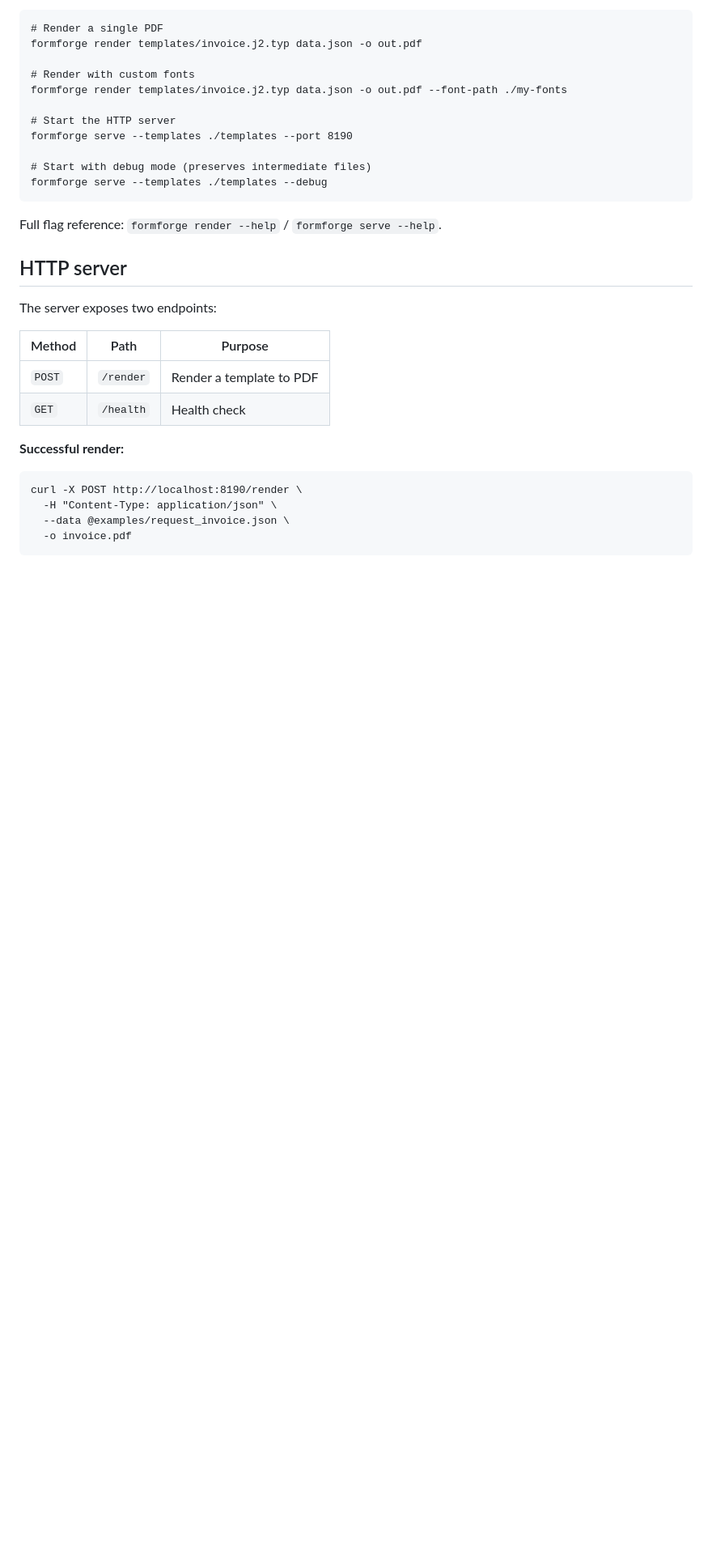
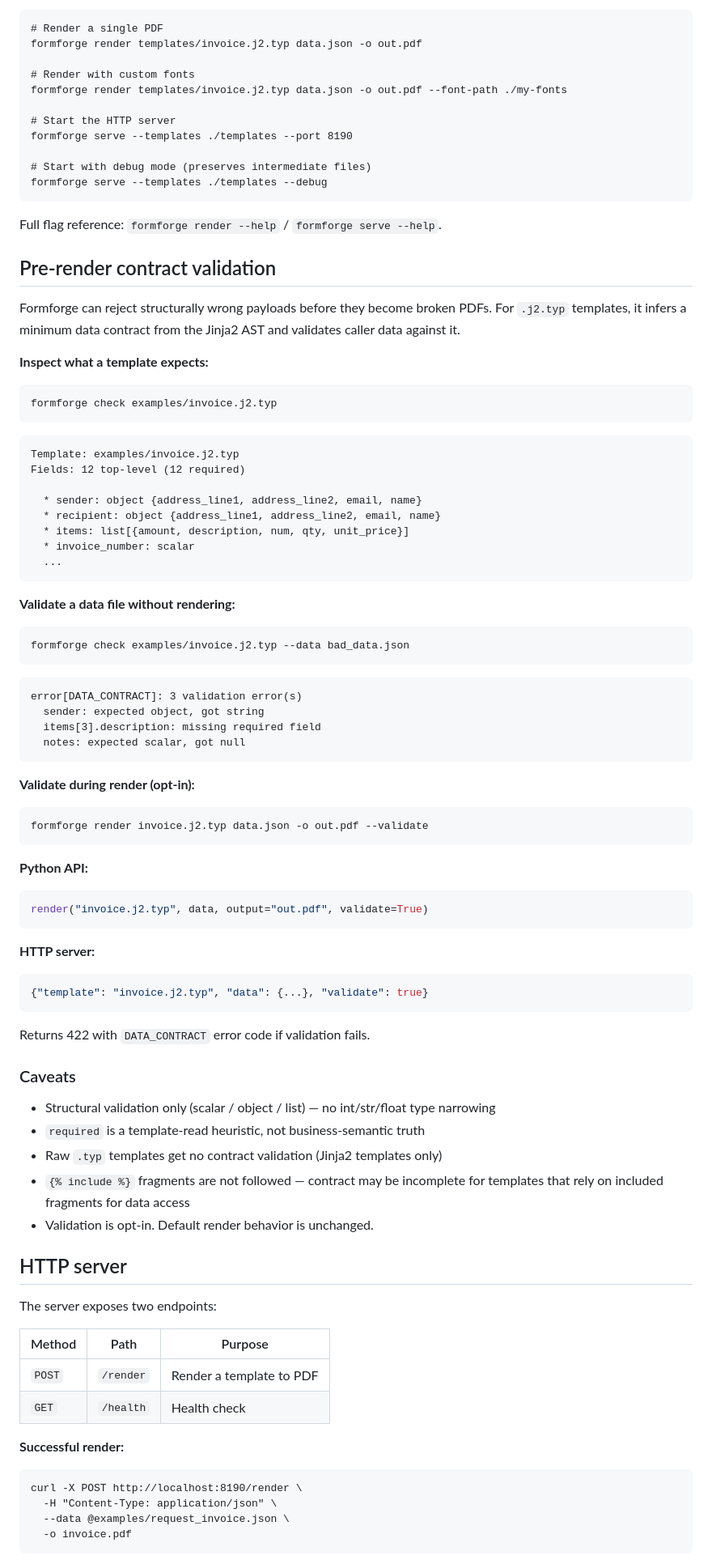
Before and after one commit to verityengine/trustrender, a Markdown page: README.md, the part around one of its changes. Shown at 81% size. Drawn GitHub-style; blank space fills up the shorter version.

Commit message:
docs: add contract validation to README, update CLAUDE.md priorities
README: add Pre-render contract validation section with examples for
check CLI, render --validate, server validate:true, and Python API.
Add DATA_CONTRACT to error codes table, data_validation to stages.
Update test count to 288.

CLAUDE.md: mark install reliability and contract validation as done.
Next priority: table pagination proof + soak testing.

Co-Authored-By: Claude Opus 4.6 (1M context) <noreply@anthropic.com>

````diff
--- a/README.md
+++ b/README.md
@@ -108,6 +108,68 @@ formforge serve --templates ./templates --debug
 ```
 
 Full flag reference: `formforge render --help` / `formforge serve --help`.
+
+## Pre-render contract validation
+
+Formforge can reject structurally wrong payloads before they become broken PDFs. For `.j2.typ` templates, it infers a minimum data contract from the Jinja2 AST and validates caller data against it.
+
+**Inspect what a template expects:**
+
+```
+formforge check examples/invoice.j2.typ
+```
+
+```
+Template: examples/invoice.j2.typ
+Fields: 12 top-level (12 required)
+
+  * sender: object {address_line1, address_line2, email, name}
+  * recipient: object {address_line1, address_line2, email, name}
+  * items: list[{amount, description, num, qty, unit_price}]
+  * invoice_number: scalar
+  ...
+```
+
+**Validate a data file without rendering:**
+
+```
+formforge check examples/invoice.j2.typ --data bad_data.json
+```
+
+```
+error[DATA_CONTRACT]: 3 validation error(s)
+  sender: expected object, got string
+  items[3].description: missing required field
+  notes: expected scalar, got null
+```
+
+**Validate during render (opt-in):**
+
+```
+formforge render invoice.j2.typ data.json -o out.pdf --validate
+```
+
+**Python API:**
+
+```python
+render("invoice.j2.typ", data, output="out.pdf", validate=True)
+```
+
+**HTTP server:**
+
+```json
+{"template": "invoice.j2.typ", "data": {...}, "validate": true}
+```
+
+Returns 422 with `DATA_CONTRACT` error code if validation fails.
+
+### Caveats
+
+- Structural validation only (scalar / object / list) — no int/str/float type narrowing
+- `required` is a template-read heuristic, not business-semantic truth
+- Raw `.typ` templates get no contract validation (Jinja2 templates only)
+- `{% include %}` fragments are not followed — contract may be incomplete for templates that rely on included fragments for data access
+- Validation is opt-in. Default render behavior is unchanged.
 
 ## HTTP server
 
````
Also changed, not shown: other parts of README.md (+5 -1 lines).
